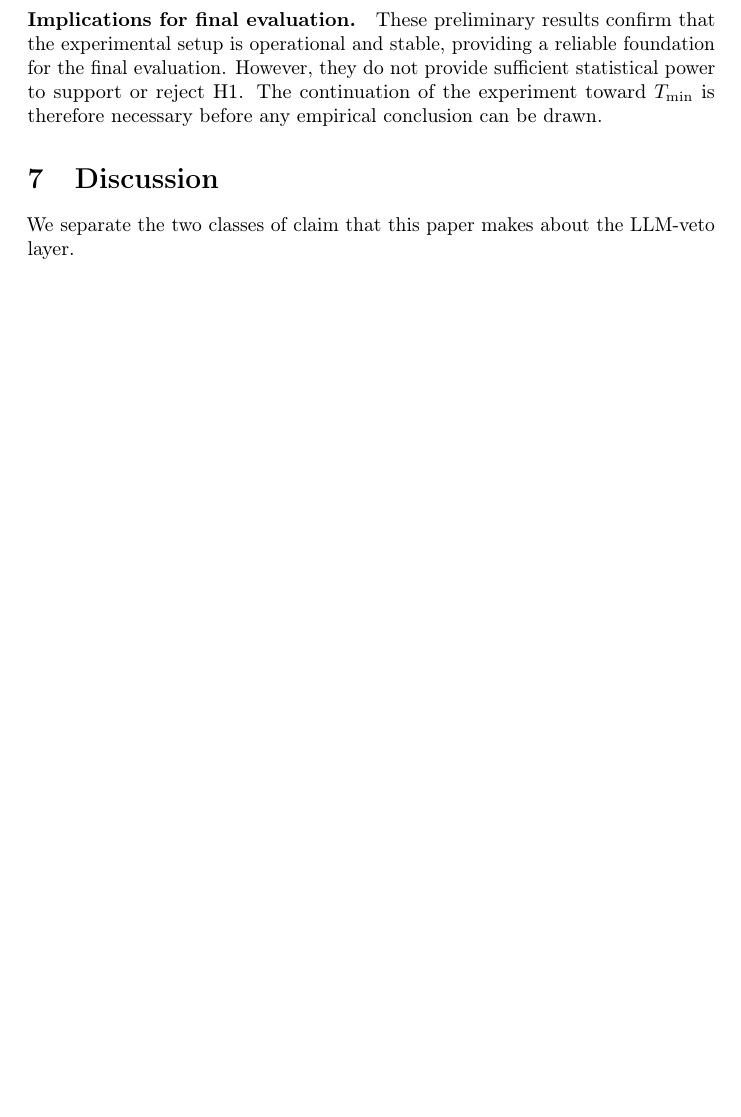
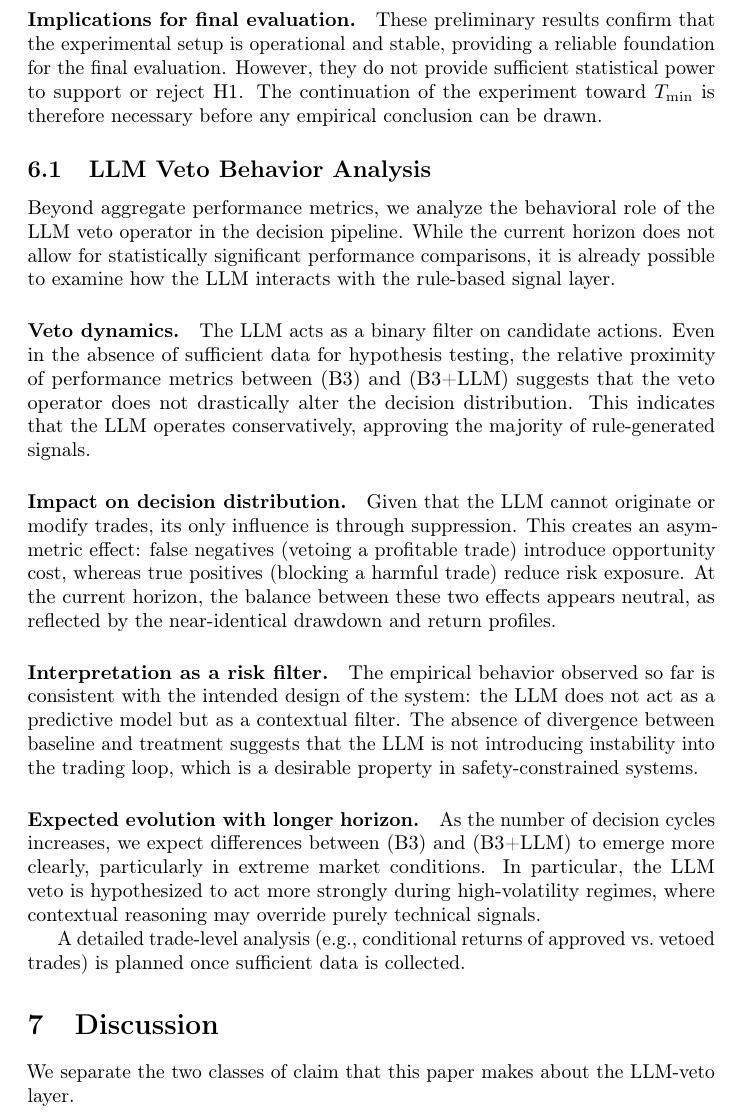
Before and after one commit to jeandirel/securefinai-openclaw-agent, a LaTeX paper (paper/main.tex): part of page 11 of 15 before the commit and part of page 11 of 16 after it, cut so that both start at the same text, the shorter picture padded with empty space. Compiled offline with pdfLaTeX; a LaTeX package or settings file that is missing is left out.

```diff
--- a/paper/main.tex
+++ b/paper/main.tex
@@ -198,6 +198,24 @@
 
 % INSERT FINAL RESULTS HERE: once both cells reach T_min=500, replace Table~\ref{tab:metrics} with populated metrics including bootstrap CIs, add the H1 verdict table, and include an equity-curve figure generated from logs/B3/equity.csv and logs/B3_LLM/equity.csv.
 
+\subsection{LLM Veto Behavior Analysis}
+
+Beyond aggregate performance metrics, we analyze the behavioral role of the LLM veto operator in the decision pipeline. While the current horizon does not allow for statistically significant performance comparisons, it is already possible to examine how the LLM interacts with the rule-based signal layer.
+
+\paragraph{Veto dynamics.}
+The LLM acts as a binary filter on candidate actions. Even in the absence of sufficient data for hypothesis testing, the relative proximity of performance metrics between (B3) and (B3+LLM) suggests that the veto operator does not drastically alter the decision distribution. This indicates that the LLM operates conservatively, approving the majority of rule-generated signals.
+
+\paragraph{Impact on decision distribution.}
+Given that the LLM cannot originate or modify trades, its only influence is through suppression. This creates an asymmetric effect: false negatives (vetoing a profitable trade) introduce opportunity cost, whereas true positives (blocking a harmful trade) reduce risk exposure. At the current horizon, the balance between these two effects appears neutral, as reflected by the near-identical drawdown and return profiles.
+
+\paragraph{Interpretation as a risk filter.}
+The empirical behavior observed so far is consistent with the intended design of the system: the LLM does not act as a predictive model but as a contextual filter. The absence of divergence between baseline and treatment suggests that the LLM is not introducing instability into the trading loop, which is a desirable property in safety-constrained systems.
+
+\paragraph{Expected evolution with longer horizon.}
+As the number of decision cycles increases, we expect differences between (B3) and (B3+LLM) to emerge more clearly, particularly in extreme market conditions. In particular, the LLM veto is hypothesized to act more strongly during high-volatility regimes, where contextual reasoning may override purely technical signals.
+
+A detailed trade-level analysis (e.g., conditional returns of approved vs.\ vetoed trades) is planned once sufficient data is collected.
+
 \section{Discussion}
 We separate the two classes of claim that this paper makes about the LLM-veto layer.
 
```
